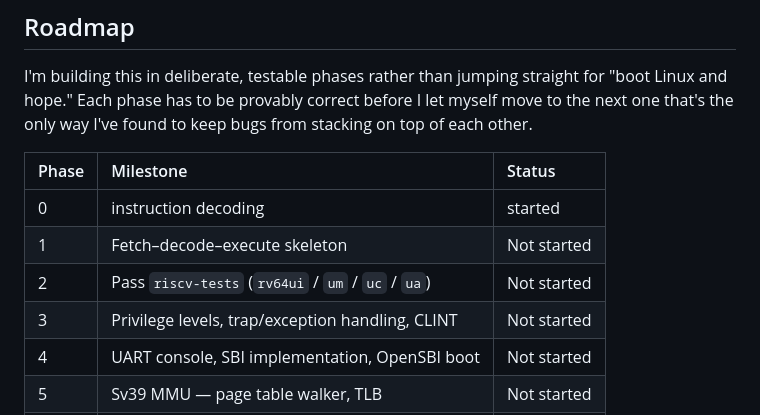
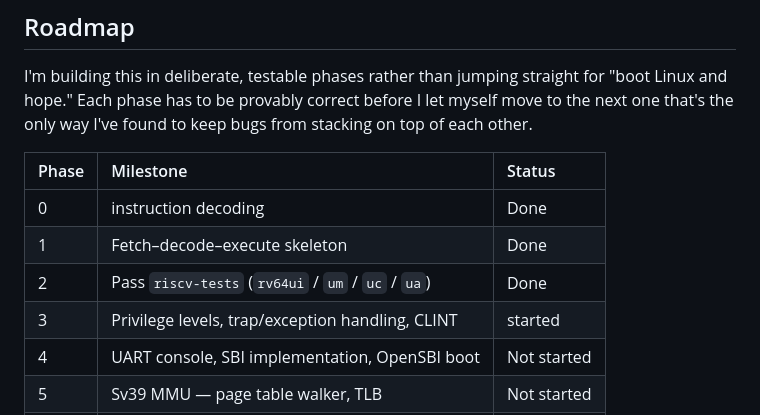
Before and after one commit to Kaushald4/riscv64-emulator, a Markdown page: README.md, the part around one of its changes. Drawn GitHub-style.

Commit message:
feat: Update README to reflect completed features and milestones

```diff
--- a/README.md
+++ b/README.md
@@ -51,10 +51,10 @@ I'm building this in deliberate, testable phases rather than jumping straight fo
 
 | Phase | Milestone                                           | Status      |
 | :---- | :-------------------------------------------------- | :---------- |
-| 0     | instruction decoding                                |  started    |
-| 1     | Fetch–decode–execute skeleton                       | Not started |
-| 2     | Pass `riscv-tests` (`rv64ui` / `um` / `uc` / `ua`)  | Not started |
-| 3     | Privilege levels, trap/exception handling, CLINT    | Not started |
+| 0     | instruction decoding                                |  Done       |
+| 1     | Fetch–decode–execute skeleton                       |  Done       |
+| 2     | Pass `riscv-tests` (`rv64ui` / `um` / `uc` / `ua`)  |  Done       |
+| 3     | Privilege levels, trap/exception handling, CLINT    |  started    |
 | 4     | UART console, SBI implementation, OpenSBI boot      | Not started |
 | 5     | Sv39 MMU — page table walker, TLB                   | Not started |
 | 6     | RV64F/D floating point (pass `rv64uf` / `ud` tests) | Not started |
```
Also changed, not shown: other parts of README.md (+6 -6 lines).
